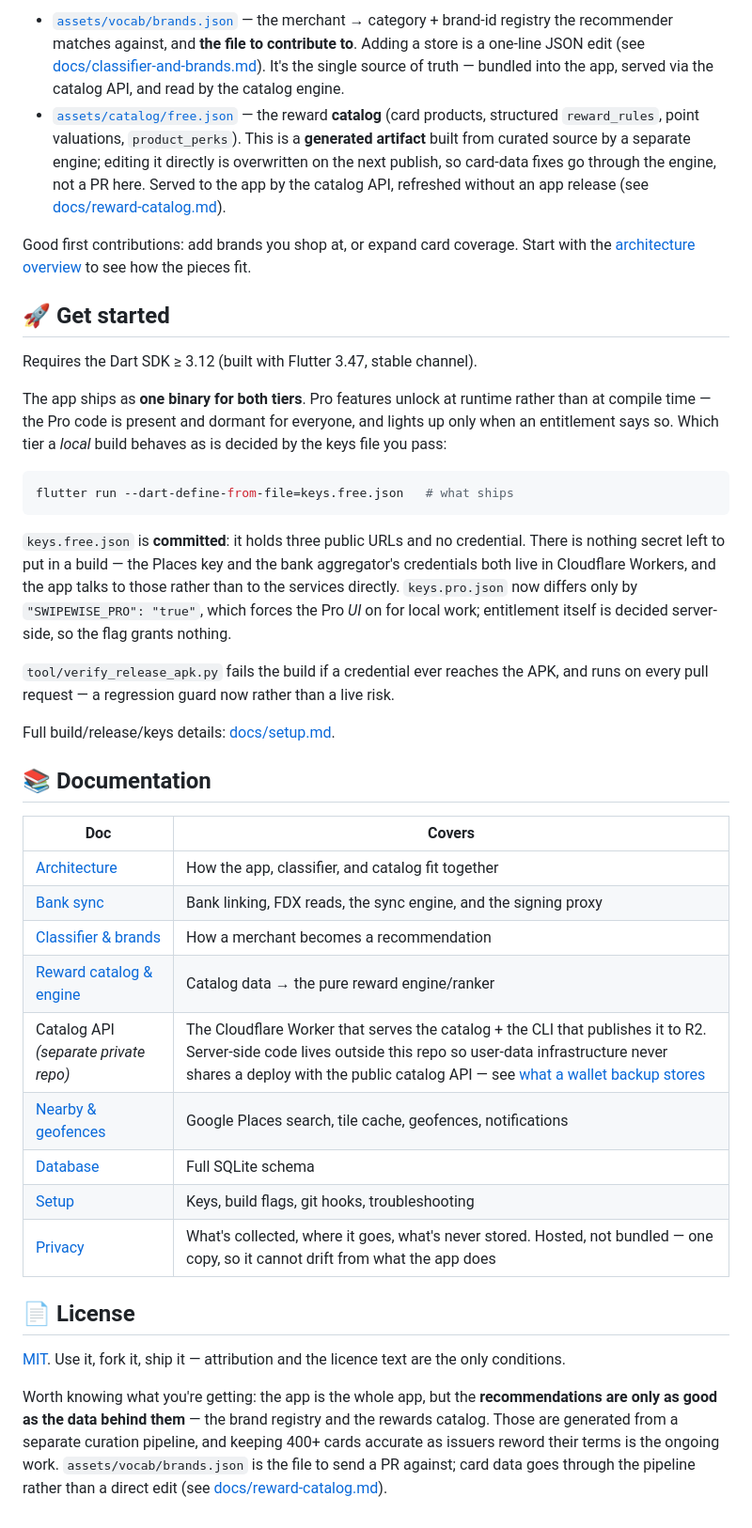
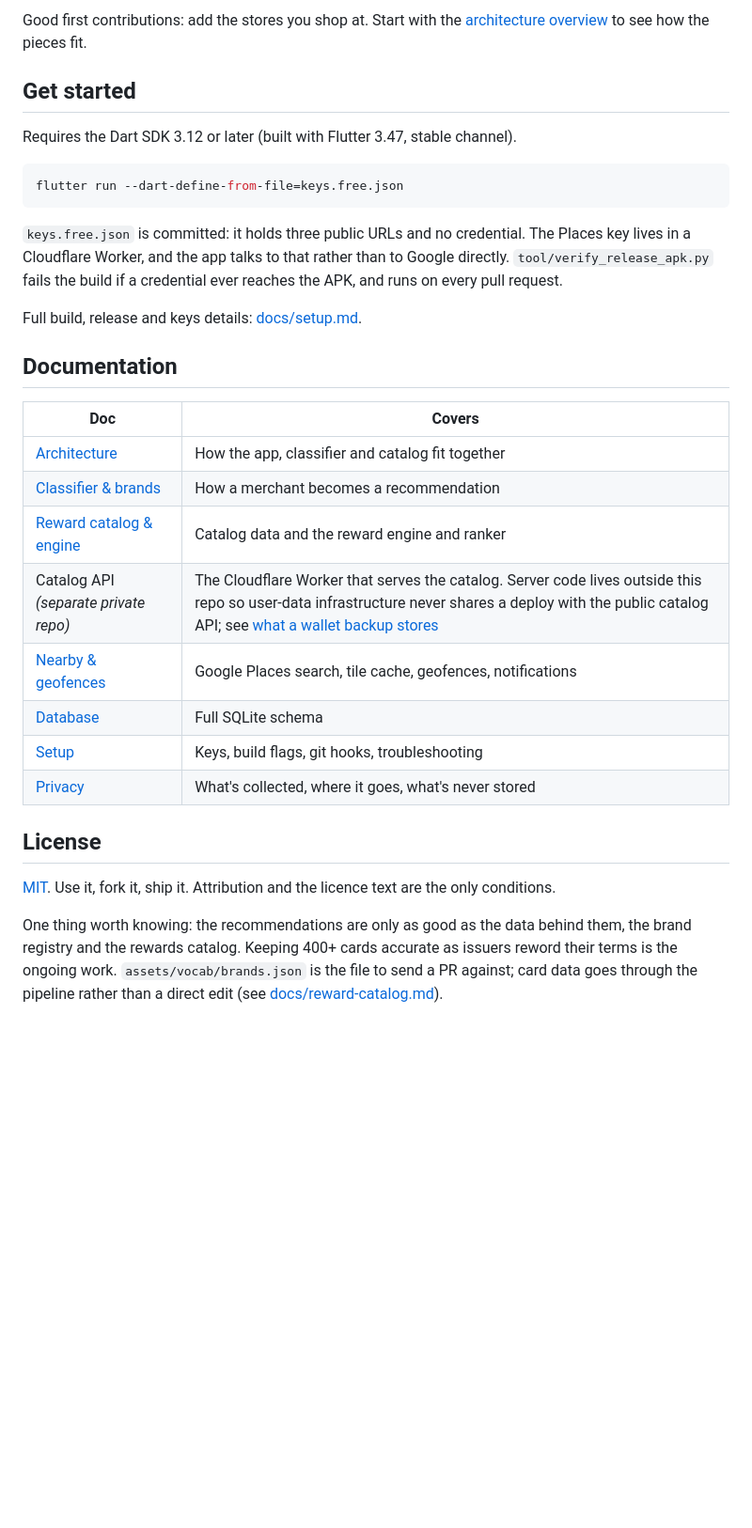
Before and after one commit to jacobceles/swipewise, a Markdown page: README.md, the part around one of its changes. Shown at 94% size. Rendered like a GitHub page; blank space fills up the shorter version.

````diff
--- a/README.md
+++ b/README.md
@@ -94,65 +94,42 @@ The **app is open source** — fork it, audit the privacy claims, build it yours
 
-- [`assets/vocab/brands.json`](assets/vocab/brands.json) — the merchant → category + brand-id
-  registry the recommender matches against, and **the file to contribute to**. Adding a store is a
-  one-line JSON edit (see [docs/classifier-and-brands.md](docs/classifier-and-brands.md)). It's the
-  single source of truth — bundled into the app, served via the catalog API, and
-  read by the catalog engine.
-- [`assets/catalog/free.json`](assets/catalog/free.json) — the reward
-  **catalog** (card products, structured `reward_rules`, point valuations, `product_perks`). This is
-  a **generated artifact** built from curated source by a separate engine; editing it directly is
-  overwritten on the next publish, so card-data fixes go through the engine, not a PR here. Served to
-  the app by the catalog API, refreshed without an app release (see
-  [docs/reward-catalog.md](docs/reward-catalog.md)).
-
-Good first contributions: add brands you shop at, or expand card coverage. Start with the
+Good first contributions: add the stores you shop at. Start with the
 [architecture overview](docs/architecture.md) to see how the pieces fit.
 
-## 🚀 Get started
+## Get started
 
-Requires the Dart SDK ≥ 3.12 (built with Flutter 3.47, stable channel).
-
-The app ships as **one binary for both tiers**. Pro features unlock at runtime rather than at
-compile time — the Pro code is present and dormant for everyone, and lights up only when an
-entitlement says so. Which tier a *local* build
-behaves as is decided by the keys file you pass:
+Requires the Dart SDK 3.12 or later (built with Flutter 3.47, stable channel).
 
 ```bash
-flutter run --dart-define-from-file=keys.free.json   # what ships
+flutter run --dart-define-from-file=keys.free.json
 ```
 
-`keys.free.json` is **committed**: it holds three public URLs and no credential. There is
-nothing secret left to put in a build — the Places key and the bank aggregator's credentials
-both live in Cloudflare Workers, and the app talks to those rather than to the services
-directly. `keys.pro.json` now differs only by `"SWIPEWISE_PRO": "true"`, which forces the Pro
-*UI* on for local work; entitlement itself is decided server-side, so the flag grants nothing.
+`keys.free.json` is committed: it holds three public URLs and no credential. The Places key
+lives in a Cloudflare Worker, and the app talks to that rather than to Google directly.
+`tool/verify_release_apk.py` fails the build if a credential ever reaches the APK, and runs on
+every pull request.
 
-`tool/verify_release_apk.py` fails the build if a credential ever reaches the APK, and runs on
-every pull request — a regression guard now rather than a live risk.
+Full build, release and keys details: [docs/setup.md](docs/setup.md).
 
-Full build/release/keys details: [docs/setup.md](docs/setup.md).
-
-## 📚 Documentation
+## Documentation
 
 | Doc | Covers |
 |---|---|
-| [Architecture](docs/architecture.md) | How the app, classifier, and catalog fit together |
-| [Bank sync](docs/sophtron.md) | Bank linking, FDX reads, the sync engine, and the signing proxy |
+| [Architecture](docs/architecture.md) | How the app, classifier and catalog fit together |
 | [Classifier & brands](docs/classifier-and-brands.md) | How a merchant becomes a recommendation |
-| [Reward catalog & engine](docs/reward-catalog.md) | Catalog data → the pure reward engine/ranker |
-| Catalog API *(separate private repo)* | The Cloudflare Worker that serves the catalog + the CLI that publishes it to R2. Server-side code lives outside this repo so user-data infrastructure never shares a deploy with the public catalog API — see [what a wallet backup stores](docs/BACKUP_SCHEMA.md) |
+| [Reward catalog & engine](docs/reward-catalog.md) | Catalog data and the reward engine and ranker |
+| Catalog API *(separate private repo)* | The Cloudflare Worker that serves the catalog. Server code lives outside this repo so user-data infrastructure never shares a deploy with the public catalog API; see [what a wallet backup stores](docs/BACKUP_SCHEMA.md) |
 | [Nearby & geofences](docs/nearby.md) | Google Places search, tile cache, geofences, notifications |
 | [Database](docs/database.md) | Full SQLite schema |
 | [Setup](docs/setup.md) | Keys, build flags, git hooks, troubleshooting |
-| [Privacy](https://jacobcelestine.com/swipewise/privacy_policy.html) | What's collected, where it goes, what's never stored. Hosted, not bundled — one copy, so it cannot drift from what the app does |
+| [Privacy](https://jacobcelestine.com/swipewise/privacy_policy.html) | What's collected, where it goes, what's never stored |
 
-## 📄 License
+## License
 
-[MIT](LICENSE). Use it, fork it, ship it — attribution and the licence text are the only
+[MIT](LICENSE). Use it, fork it, ship it. Attribution and the licence text are the only
 conditions.
 
-Worth knowing what you're getting: the app is the whole app, but the **recommendations are
-only as good as the data behind them** — the brand registry and the rewards catalog. Those
-are generated from a separate curation pipeline, and keeping 400+ cards accurate as issuers
-reword their terms is the ongoing work. `assets/vocab/brands.json` is the file to send a PR
-against; card data goes through the pipeline rather than a direct edit
+One thing worth knowing: the recommendations are only as good as the data behind them, the
+brand registry and the rewards catalog. Keeping 400+ cards accurate as issuers reword their
+terms is the ongoing work. `assets/vocab/brands.json` is the file to send a PR against; card
+data goes through the pipeline rather than a direct edit
 (see [docs/reward-catalog.md](docs/reward-catalog.md)).
````
Also changed, not shown: other parts of README.md (+43 -43 lines), docs/nearby.md (+2 -0 lines), docs/setup.md (+1 -1 lines).
